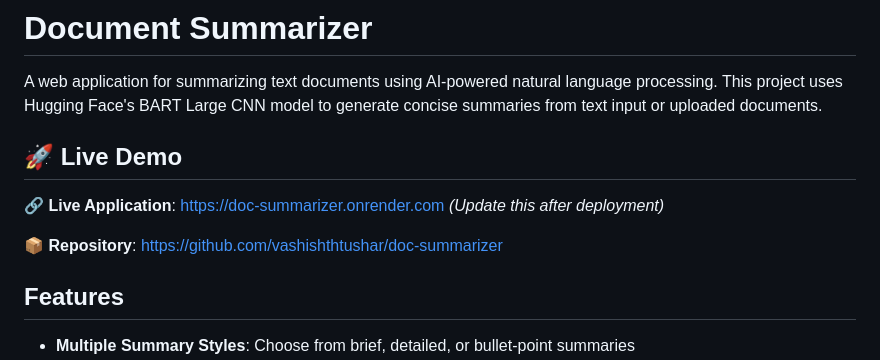
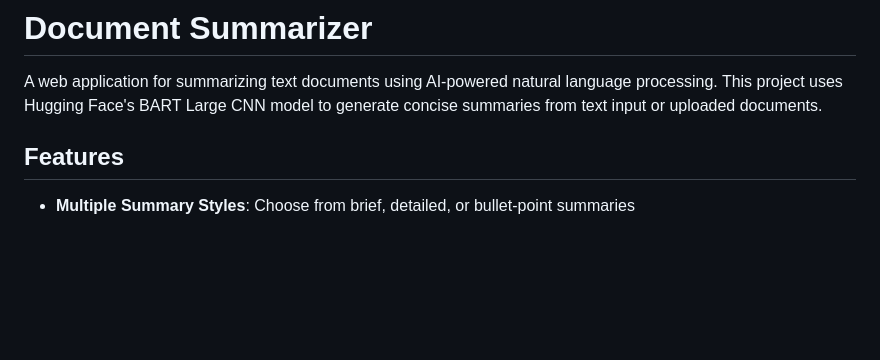
Before and after one commit to vashishthtushar/doc-summarizer, a Markdown page: README.md, the part around one of its changes. GitHub-like rendering; blank space fills up the shorter version.

```diff
--- a/README.md
+++ b/README.md
@@ -1,12 +1,6 @@
 # Document Summarizer
 
 A web application for summarizing text documents using AI-powered natural language processing. This project uses Hugging Face's BART Large CNN model to generate concise summaries from text input or uploaded documents.
-
-## 🚀 Live Demo
-
-**🔗 Live Application**: [https://doc-summarizer.onrender.com](https://doc-summarizer.onrender.com) *(Update this after deployment)*
-
-**📦 Repository**: [https://github.com/vashishthtushar/doc-summarizer](https://github.com/vashishthtushar/doc-summarizer)
 
 ## Features
 
```
Also changed, not shown: other parts of README.md (+0 -44 lines).
